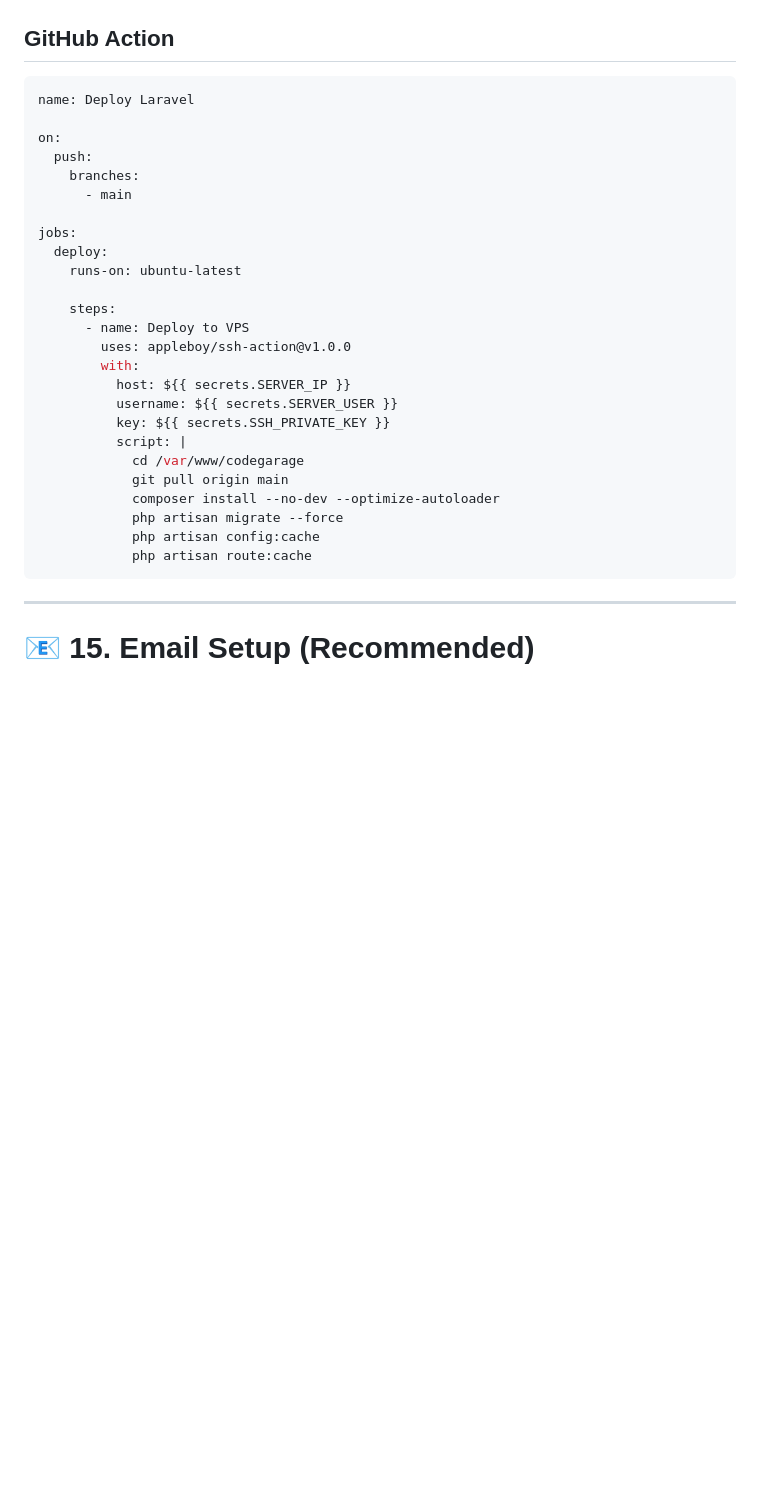
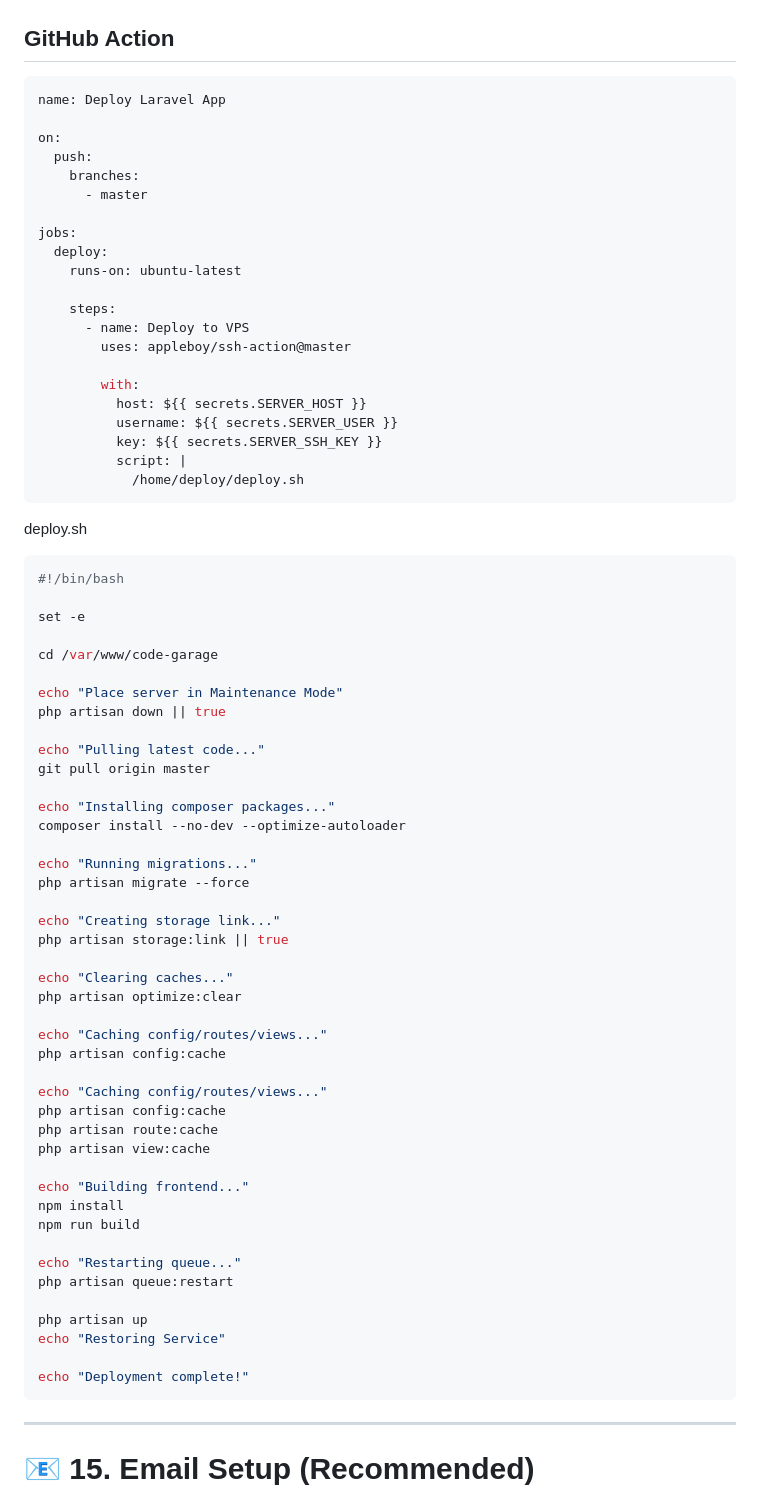
Before and after one commit to StephanWeitsz/code-garage, a Markdown page: docs/server setup.md, the part around the change. Drawn GitHub-style; blank space fills up the shorter version.

Commit message:
servr setup md

````diff
--- a/docs/server setup.md
+++ b/docs/server setup.md
@@ -329,12 +329,12 @@ Add public key to GitHub (Deploy Keys)
 ## GitHub Action
 
 ```yaml
-name: Deploy Laravel
+name: Deploy Laravel App
 
 on:
   push:
     branches:
-      - main
+      - master
 
 jobs:
   deploy:
@@ -342,19 +342,63 @@ jobs:
 
     steps:
       - name: Deploy to VPS
-        uses: appleboy/ssh-action@v1.0.0
+        uses: appleboy/ssh-action@master
+
         with:
-          host: ${{ secrets.SERVER_IP }}
+          host: ${{ secrets.SERVER_HOST }}
           username: ${{ secrets.SERVER_USER }}
-          key: ${{ secrets.SSH_PRIVATE_KEY }}
+          key: ${{ secrets.SERVER_SSH_KEY }}
           script: |
-            cd /var/www/codegarage
-            git pull origin main
-            composer install --no-dev --optimize-autoloader
-            php artisan migrate --force
-            php artisan config:cache
-            php artisan route:cache
+            /home/deploy/deploy.sh
 ```
+deploy.sh
+
+```bash
+#!/bin/bash
+
+set -e
+
+cd /var/www/code-garage
+
+echo "Place server in Maintenance Mode"
+php artisan down || true
+
+echo "Pulling latest code..."
+git pull origin master
+
+echo "Installing composer packages..."
+composer install --no-dev --optimize-autoloader
+
+echo "Running migrations..."
+php artisan migrate --force
+
+echo "Creating storage link..."
+php artisan storage:link || true
+
+echo "Clearing caches..."
+php artisan optimize:clear
+
+echo "Caching config/routes/views..."
+php artisan config:cache
+
+echo "Caching config/routes/views..."
+php artisan config:cache
+php artisan route:cache
+php artisan view:cache
+
+echo "Building frontend..."
+npm install
+npm run build
+
+echo "Restarting queue..."
+php artisan queue:restart
+
+php artisan up
+echo "Restoring Service"
+
+echo "Deployment complete!"
+```
+
 
 ---
 
````
